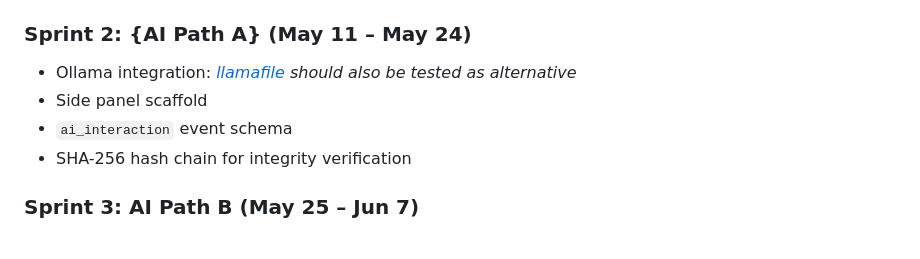
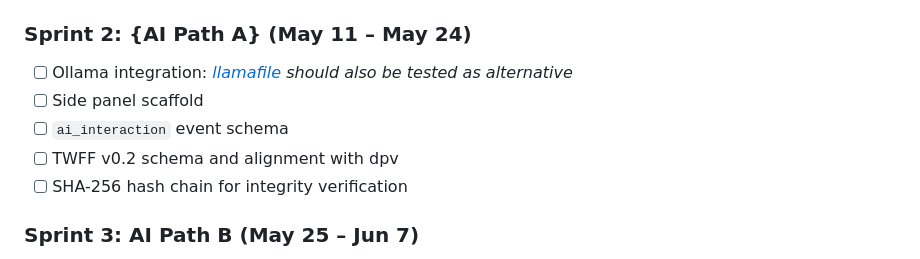
Before and after one commit to Functional-Intelligence-Research-Lab/colophon, a Markdown page: README.md, the part around the change. Rendered like a GitHub page.

Commit message:
updated readme with todo list for sprint 2

```diff
--- a/README.md
+++ b/README.md
@@ -21,10 +21,11 @@ Live demo of the desktop editor: [firl.nl/twff](https://firl.nl/twff)
 
 ### Sprint 2: {AI Path A} (May 11 – May 24)
 
-- Ollama integration: *[llamafile](https://github.com/Mozilla-Ocho/llamafile) should also be tested as alternative*
-- Side panel scaffold
-- `ai_interaction` event schema
-- SHA-256 hash chain for integrity verification
+- [ ] Ollama integration: *[llamafile](https://github.com/Mozilla-Ocho/llamafile) should also be tested as alternative*
+- [ ] Side panel scaffold
+- [ ] `ai_interaction` event schema
+- [ ] TWFF v0.2 schema and alignment with dpv
+- [ ] SHA-256 hash chain for integrity verification
 
 <!-- - [ ] Ollama API integration (`localhost:11434`; model selector populated from `/api/tags`) -->
 
```
